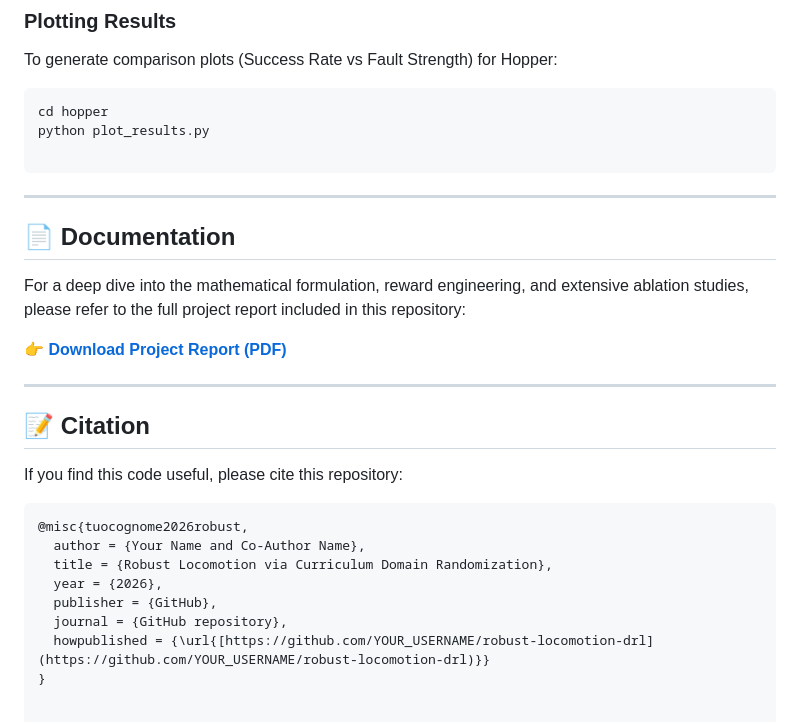
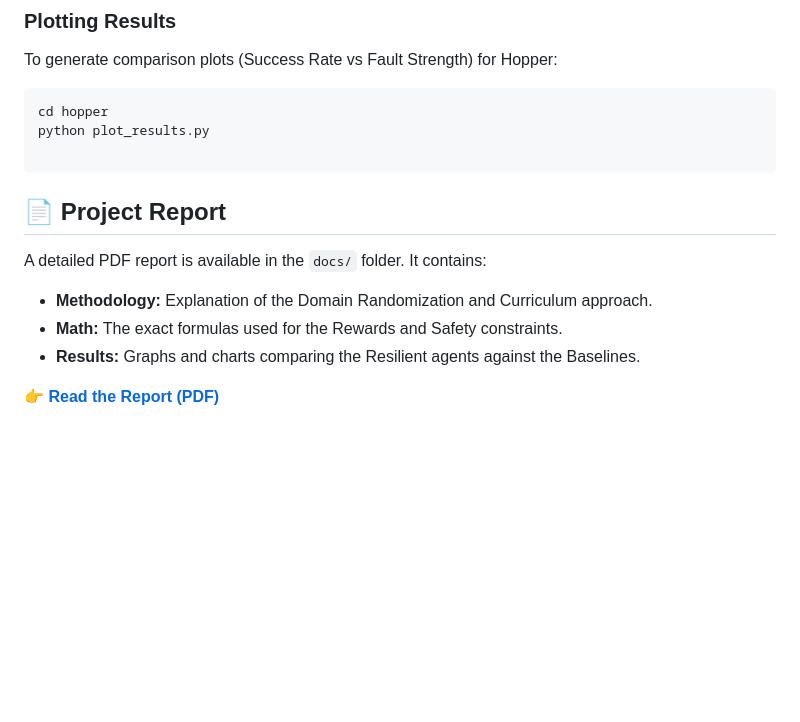
Before and after one commit to alexa290/robust-locomotion-drl, a Markdown page: README.md, the part around the change. GitHub-like rendering; blank space fills up the shorter version.

Commit message:
Update README: Added project structure and report link

````diff
--- a/README.md
+++ b/README.md
@@ -99,26 +99,12 @@ python plot_results.py
 
 ```
 
----
+## 📄 Project Report
 
-## 📄 Documentation
+A detailed PDF report is available in the `docs/` folder. It contains:
 
-For a deep dive into the mathematical formulation, reward engineering, and extensive ablation studies, please refer to the full project report included in this repository:
+* **Methodology:** Explanation of the Domain Randomization and Curriculum approach.
+* **Math:** The exact formulas used for the Rewards and Safety constraints.
+* **Results:** Graphs and charts comparing the Resilient agents against the Baselines.
 
-👉 **[Download Project Report (PDF)]()**
-
----
-
-## 📝 Citation
-
-If you find this code useful, please cite this repository:
-
-```bibtex
-@misc{tuocognome2026robust,
-  author = {Your Name and Co-Author Name},
-  title = {Robust Locomotion via Curriculum Domain Randomization},
-  year = {2026},
-  publisher = {GitHub},
-  journal = {GitHub repository},
-  howpublished = {\url{[https://github.com/YOUR_USERNAME/robust-locomotion-drl](https://github.com/YOUR_USERNAME/robust-locomotion-drl)}}
-}
+👉 **[Read the Report (PDF)](docs/Robust_Locomotion_DRL_Paper.pdf)**
````
